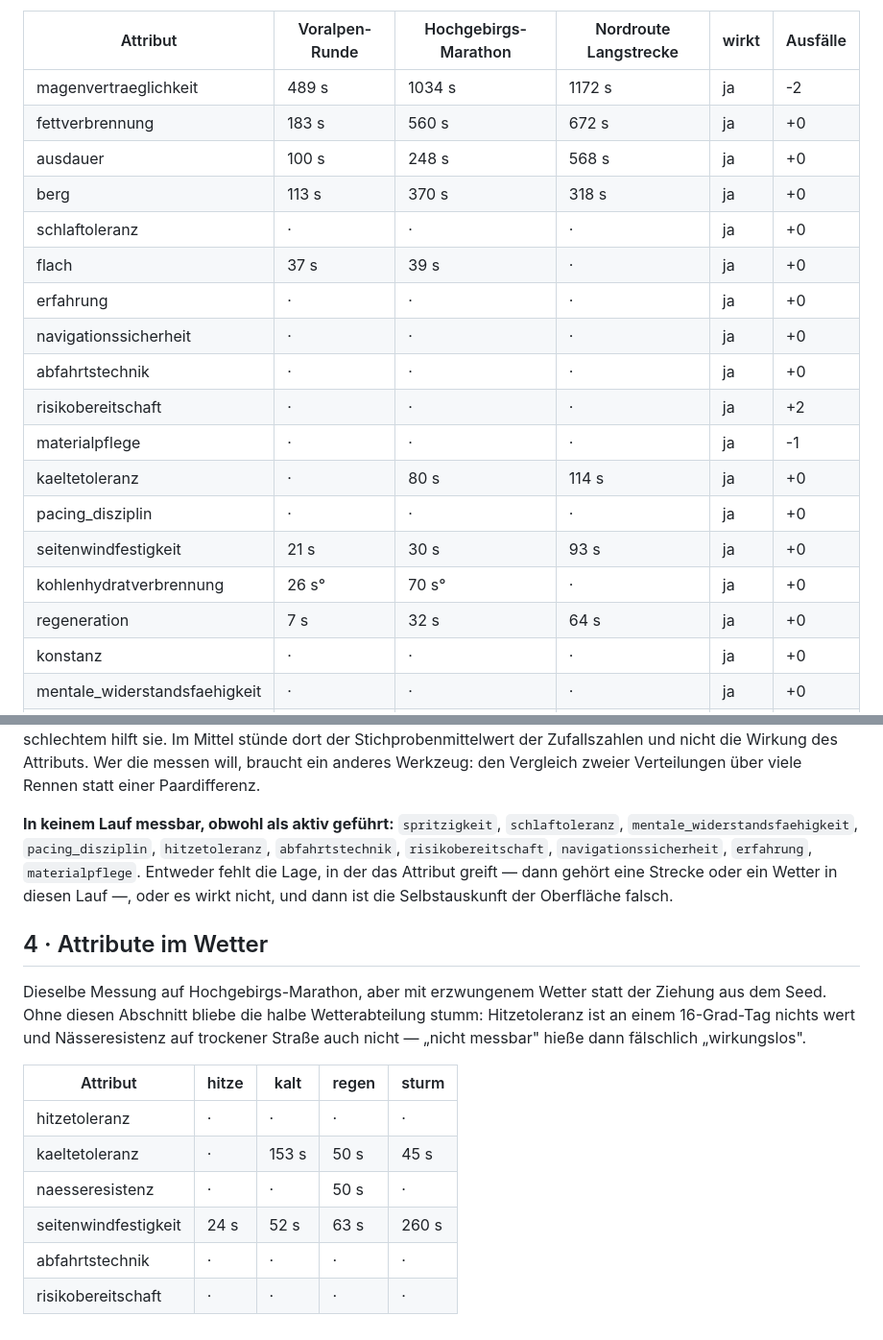
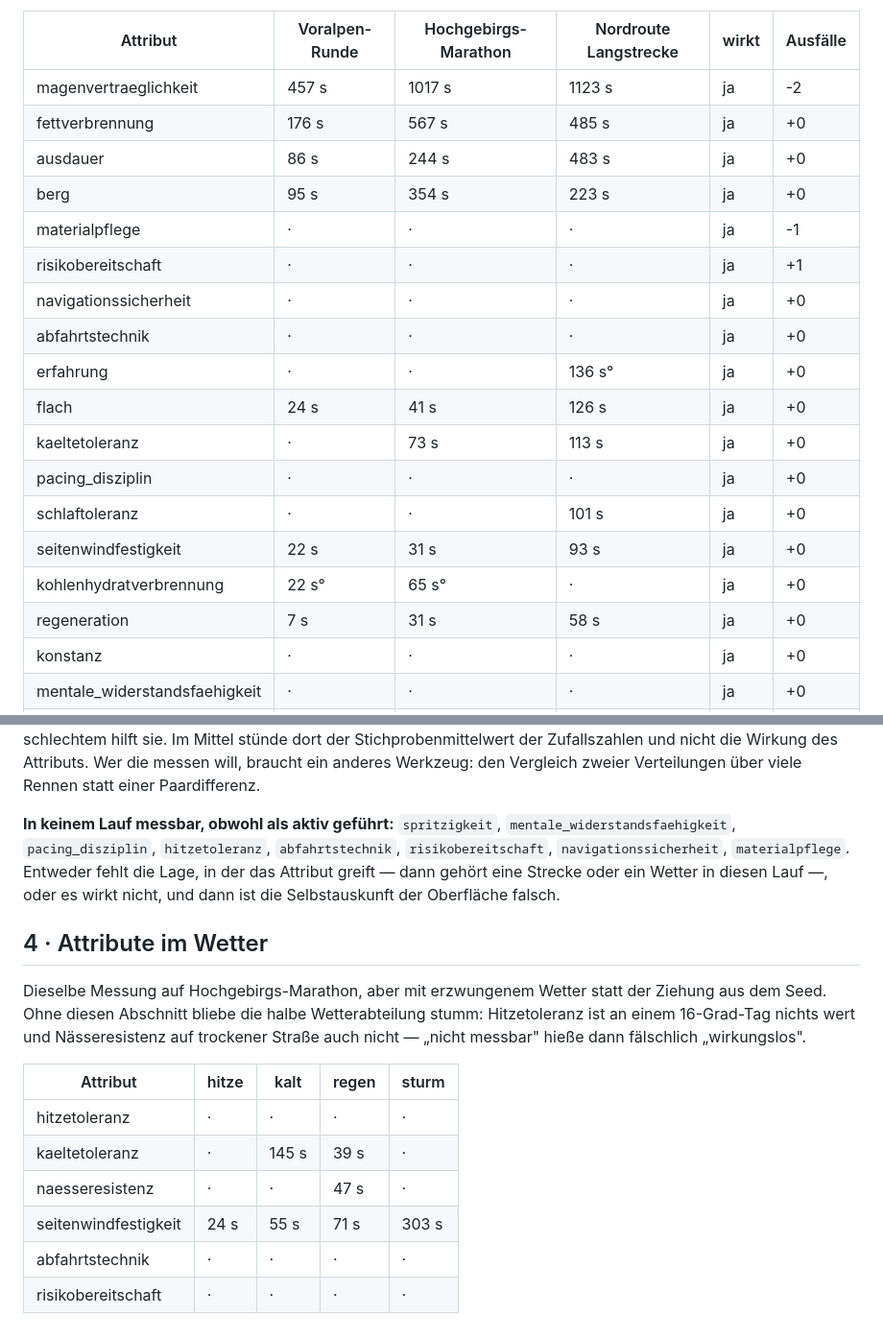
Before and after one commit to michaelkrinningersg-coder/Ultracycling-Simulator, a Markdown page: docs/KALIBRIERUNG.md, 2 parts joined by grey strips. Shown at 96% size. Drawn GitHub-style.

```diff
--- a/docs/KALIBRIERUNG.md
+++ b/docs/KALIBRIERUNG.md
@@ -86,22 +86,22 @@ heißt, das Attribut hält Fahrer im Rennen.
 
 | Attribut | Voralpen-Runde | Hochgebirgs-Marathon | Nordroute Langstrecke | wirkt | Ausfälle |
 |---|---|---|---|---|---|
-| magenvertraeglichkeit | 489 s | 1034 s | 1172 s | ja | -2 |
-| fettverbrennung | 183 s | 560 s | 672 s | ja | +0 |
-| ausdauer | 100 s | 248 s | 568 s | ja | +0 |
-| berg | 113 s | 370 s | 318 s | ja | +0 |
-| schlaftoleranz | · | · | · | ja | +0 |
-| flach | 37 s | 39 s | · | ja | +0 |
-| erfahrung | · | · | · | ja | +0 |
+| magenvertraeglichkeit | 457 s | 1017 s | 1123 s | ja | -2 |
+| fettverbrennung | 176 s | 567 s | 485 s | ja | +0 |
+| ausdauer | 86 s | 244 s | 483 s | ja | +0 |
+| berg | 95 s | 354 s | 223 s | ja | +0 |
+| materialpflege | · | · | · | ja | -1 |
+| risikobereitschaft | · | · | · | ja | +1 |
 | navigationssicherheit | · | · | · | ja | +0 |
 | abfahrtstechnik | · | · | · | ja | +0 |
-| risikobereitschaft | · | · | · | ja | +2 |
-| materialpflege | · | · | · | ja | -1 |
-| kaeltetoleranz | · | 80 s | 114 s | ja | +0 |
+| erfahrung | · | · | 136 s° | ja | +0 |
+| flach | 24 s | 41 s | 126 s | ja | +0 |
+| kaeltetoleranz | · | 73 s | 113 s | ja | +0 |
 | pacing_disziplin | · | · | · | ja | +0 |
-| seitenwindfestigkeit | 21 s | 30 s | 93 s | ja | +0 |
-| kohlenhydratverbrennung | 26 s° | 70 s° | · | ja | +0 |
-| regeneration | 7 s | 32 s | 64 s | ja | +0 |
+| schlaftoleranz | · | · | 101 s | ja | +0 |
+| seitenwindfestigkeit | 22 s | 31 s | 93 s | ja | +0 |
+| kohlenhydratverbrennung | 22 s° | 65 s° | · | ja | +0 |
+| regeneration | 7 s | 31 s | 58 s | ja | +0 |
 | konstanz | · | · | · | ja | +0 |
 | mentale_widerstandsfaehigkeit | · | · | · | ja | +0 |
 | naesseresistenz | · | · | · | ja | +0 |
@@ -130,7 +130,7 @@ Wirkung des Attributs. Wer die messen will, braucht ein anderes
 Werkzeug: den Vergleich zweier Verteilungen über viele Rennen
 statt einer Paardifferenz.
 
-**In keinem Lauf messbar, obwohl als aktiv geführt:** `spritzigkeit`, `schlaftoleranz`, `mentale_widerstandsfaehigkeit`, `pacing_disziplin`, `hitzetoleranz`, `abfahrtstechnik`, `risikobereitschaft`, `navigationssicherheit`, `erfahrung`, `materialpflege`.
+**In keinem Lauf messbar, obwohl als aktiv geführt:** `spritzigkeit`, `mentale_widerstandsfaehigkeit`, `pacing_disziplin`, `hitzetoleranz`, `abfahrtstechnik`, `risikobereitschaft`, `navigationssicherheit`, `materialpflege`.
 Entweder fehlt die Lage, in der das Attribut greift — dann gehört
 eine Strecke oder ein Wetter in diesen Lauf —, oder es wirkt
 nicht, und dann ist die Selbstauskunft der Oberfläche falsch.
@@ -146,8 +146,8 @@ messbar" hieße dann fälschlich „wirkungslos".
 | Attribut | hitze | kalt | regen | sturm |
 |---|---|---|---|---|
 | hitzetoleranz | · | · | · | · |
-| kaeltetoleranz | · | 153 s | 50 s | 45 s |
-| naesseresistenz | · | · | 50 s | · |
-| seitenwindfestigkeit | 24 s | 52 s | 63 s | 260 s |
+| kaeltetoleranz | · | 145 s | 39 s | · |
+| naesseresistenz | · | · | 47 s | · |
+| seitenwindfestigkeit | 24 s | 55 s | 71 s | 303 s |
 | abfahrtstechnik | · | · | · | · |
 | risikobereitschaft | · | · | · | · |
```
Also changed, not shown: other parts of docs/KALIBRIERUNG.md (+13 -13 lines).
